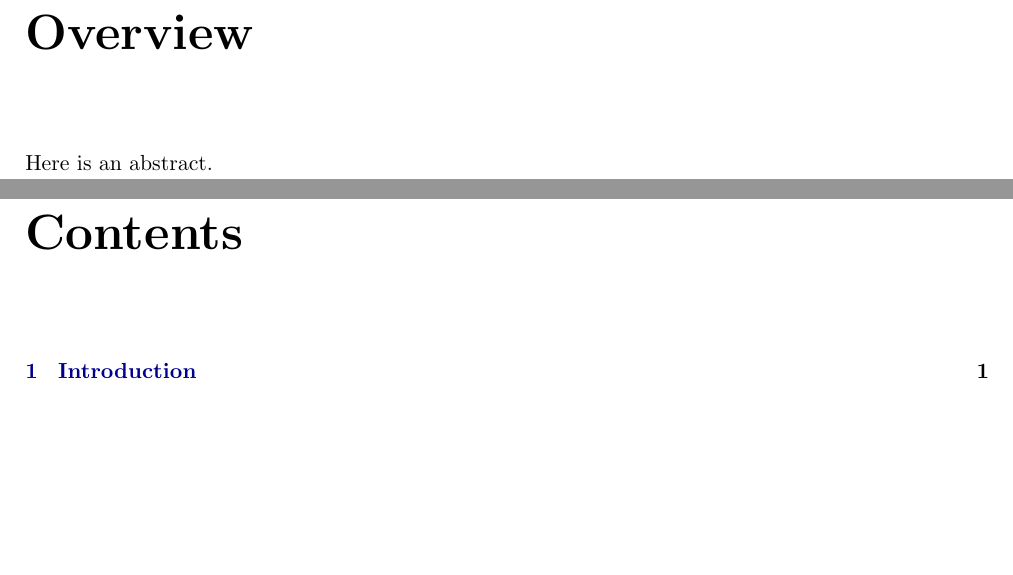
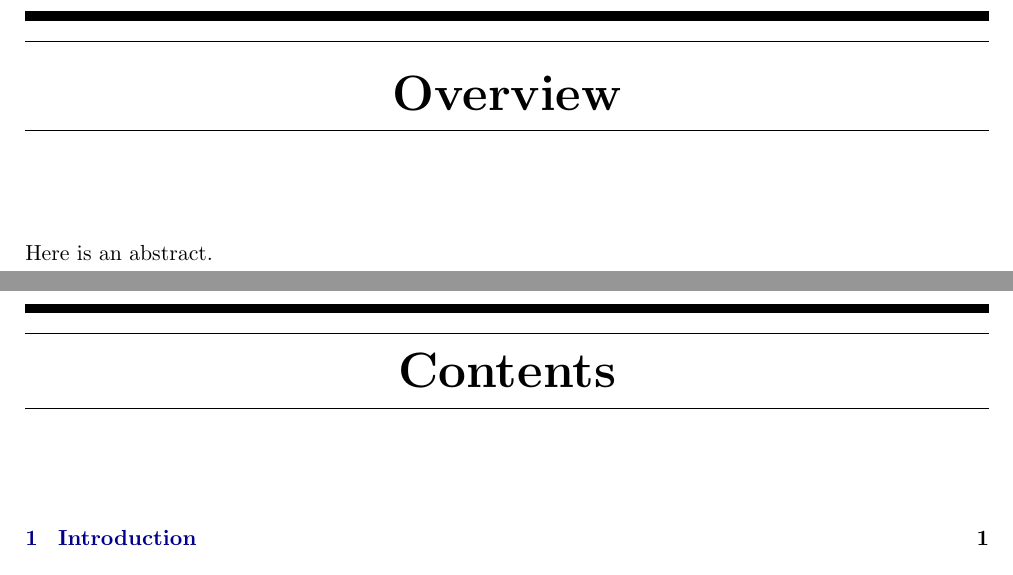
Before and after one commit to ju-liu/libadjoint, a LaTeX book (doc/manual/manual.tex): two parts of pages 3 and 5 of 13, joined at a grey line, cut so that both start at the same text, the shorter picture padded with empty space. Compiled offline with pdfLaTeX.

Commit message:
Make the chapter headings a bit prettier

```diff
--- a/doc/manual/manual.tex
+++ b/doc/manual/manual.tex
@@ -60,10 +60,50 @@
 \renewcommand{\sectionmark}[1]{\renewcommand{\leftmark}{\thesection\qquad #1}}
 \renewcommand{\chaptermark}[1]{\renewcommand{\rightmark}{#1}}
 
+\makeatletter
+\def\thickhrulefill{\leavevmode \leaders \hrule height 1ex \hfill \kern \z@}
+\def\@makechapterhead#1{%
+  %\vspace*{50\p@}%
+  \vspace*{10\p@}%
+  {\parindent \z@ \centering \reset@font
+        \thickhrulefill\quad
+        \scshape \@chapapp{} \thechapter
+        \quad \thickhrulefill
+        \par\nobreak
+        \vspace*{10\p@}%
+        \interlinepenalty\@M
+        \hrule
+        \vspace*{10\p@}%
+        \Huge \bfseries #1\par\nobreak
+        \par
+        \vspace*{10\p@}%
+        \hrule
+    %\vskip 40\p@
+    \vskip 100\p@
+  }}
+\def\@makeschapterhead#1{%
+  %\vspace*{50\p@}%
+  \vspace*{10\p@}%
+  {\parindent \z@ \centering \reset@font
+        \thickhrulefill
+        \par\nobreak
+        \vspace*{10\p@}%
+        \interlinepenalty\@M
+        \hrule
+        \vspace*{10\p@}%
+        \Huge \bfseries #1\par\nobreak
+        \par
+        \vspace*{10\p@}%
+        \hrule
+    %\vskip 40\p@
+    \vskip 50\p@
+  }}
+
 
 \begin{document}
 
 \bibliographystyle{plainnat}
+\dominitoc
 
 \frontmatter
 
@@ -117,7 +157,6 @@ Version 0.8 trunk (revision \input{version}; \today)
 
 \input{overview}
 
-\makeatletter
 % originals from book.cls
 %\newcommand*\l@section{\@dottedtocline{1}{1.5em}{2.3em}}
 %\newcommand*\l@subsection{\@dottedtocline{2}{3.8em}{3.2em}}
```
